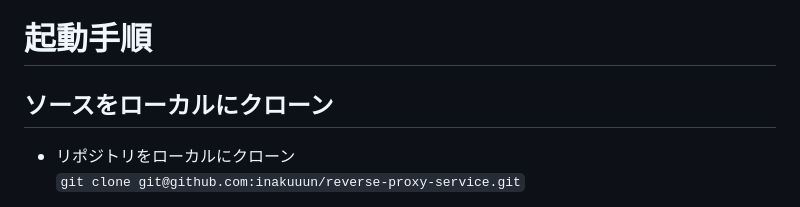
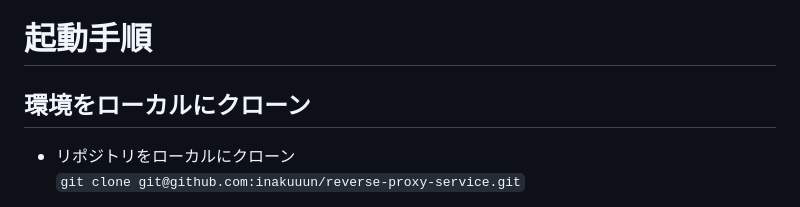
Before and after one commit to inakuuun/create-vps, a Markdown page: README.md, the part around the change. Rendered like a GitHub page.

```diff
--- a/README.md
+++ b/README.md
@@ -19,7 +19,7 @@ https://qiita.com/Islanders-Treasure0969/items/017cb9b6896ccf28c33e
 HTTPポータルは、サーバー構築におけるSSH接続を行うために利用。
 
 # 起動手順
-## ソースをローカルにクローン
+## 環境をローカルにクローン
 - リポジトリをローカルにクローン
 `git clone git@github.com:inakuuun/reverse-proxy-service.git`
 
```
